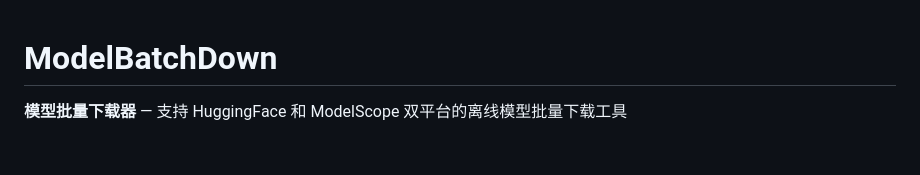
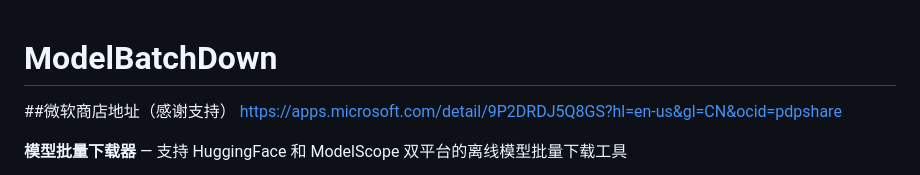
Before and after one commit to kylinstar2019/ModelBatchDown, a Markdown page: README.md, the part around the change. Rendered like a GitHub page; blank space fills up the shorter version.

Commit message:
Update README with Microsoft Store address
Added Microsoft Store link to README.

```diff
--- a/README.md
+++ b/README.md
@@ -1,4 +1,6 @@
 # ModelBatchDown
+##微软商店地址（感谢支持）
+https://apps.microsoft.com/detail/9P2DRDJ5Q8GS?hl=en-us&gl=CN&ocid=pdpshare
 
 **模型批量下载器** — 支持 HuggingFace 和 ModelScope 双平台的离线模型批量下载工具
 
```
